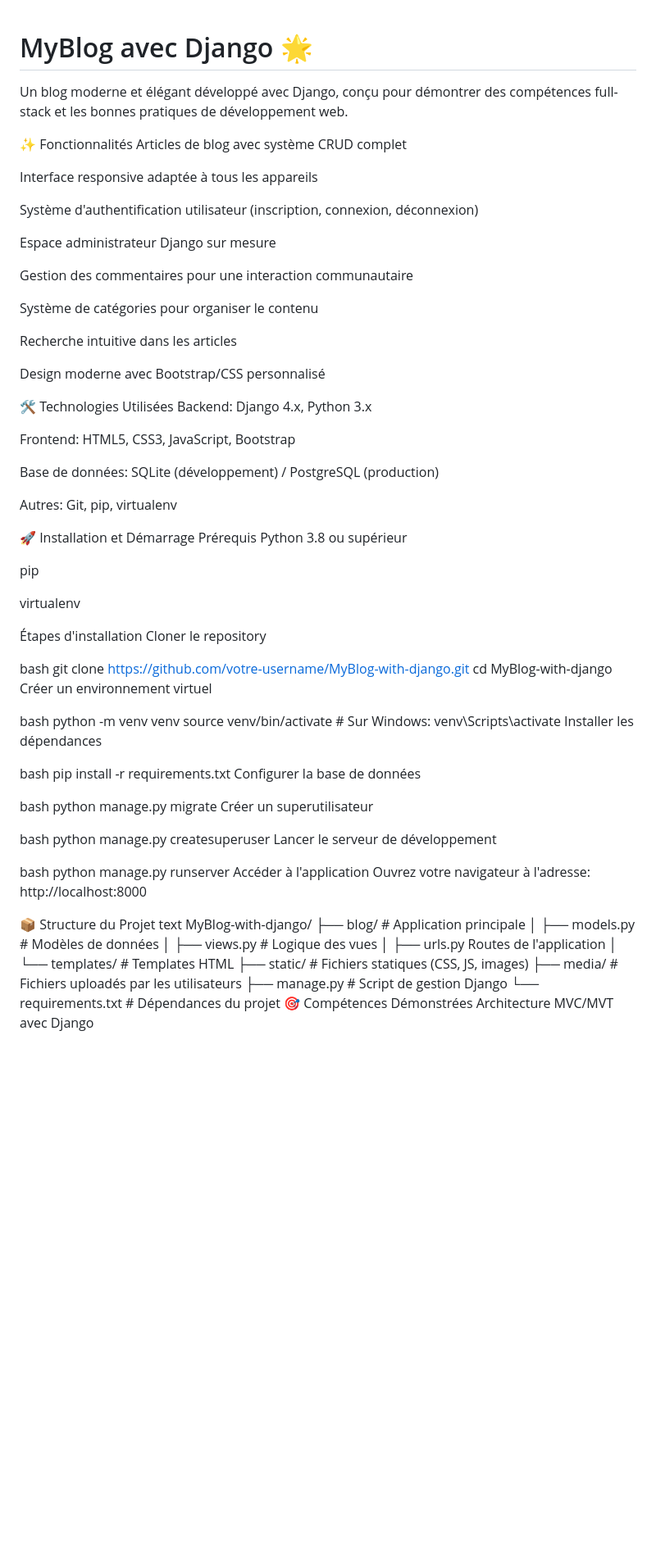
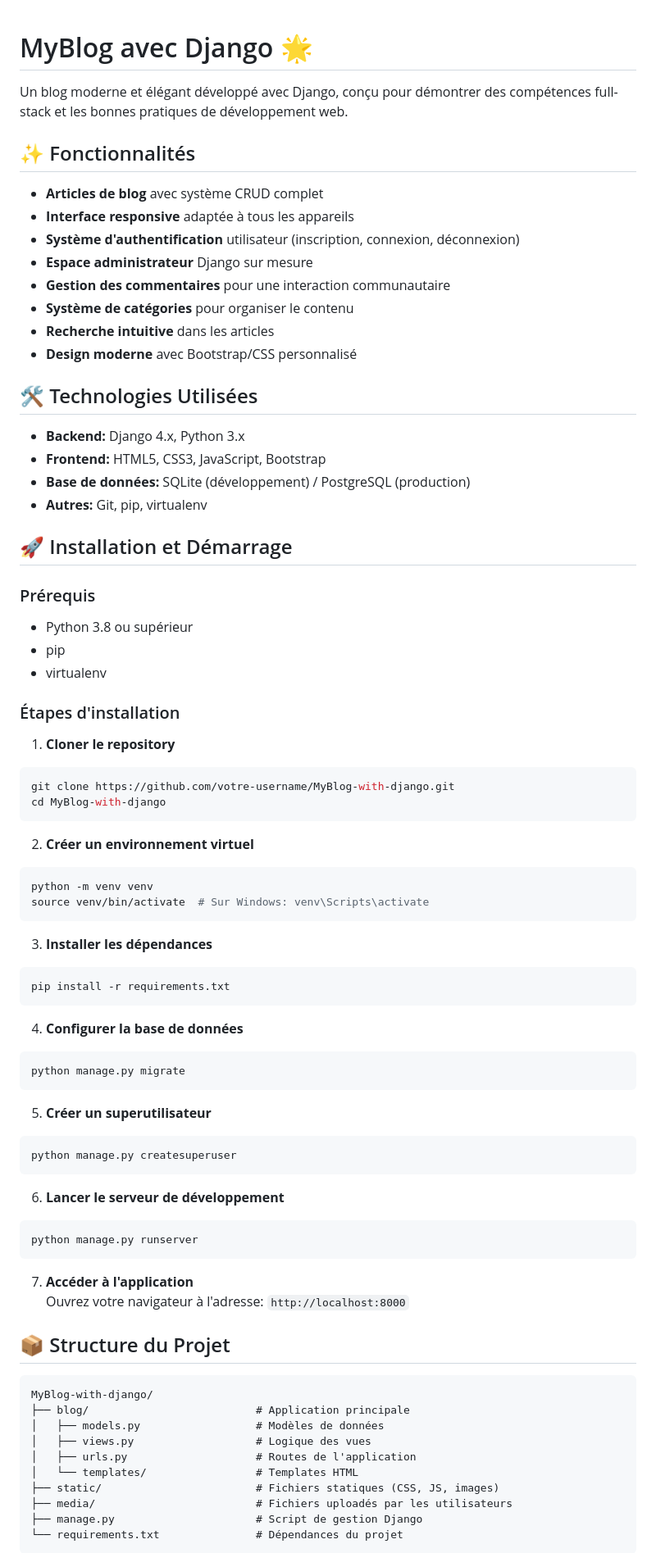
Before and after one commit to souleCode/MyBlog-with-django, a Markdown page: README.md, the part around the change printed below. Shown: that part at 82% size. GitHub-like rendering; blank space fills up the shorter version.

````diff
--- a/README.md
+++ b/README.md
@@ -1,82 +1,88 @@
 # MyBlog avec Django 🌟
+
 Un blog moderne et élégant développé avec Django, conçu pour démontrer des compétences full-stack et les bonnes pratiques de développement web.
 
-✨ Fonctionnalités
-Articles de blog avec système CRUD complet
+## ✨ Fonctionnalités
 
-Interface responsive adaptée à tous les appareils
+- **Articles de blog** avec système CRUD complet
+- **Interface responsive** adaptée à tous les appareils
+- **Système d'authentification** utilisateur (inscription, connexion, déconnexion)
+- **Espace administrateur** Django sur mesure
+- **Gestion des commentaires** pour une interaction communautaire
+- **Système de catégories** pour organiser le contenu
+- **Recherche intuitive** dans les articles
+- **Design moderne** avec Bootstrap/CSS personnalisé
 
-Système d'authentification utilisateur (inscription, connexion, déconnexion)
+## 🛠️ Technologies Utilisées
 
-Espace administrateur Django sur mesure
+- **Backend:** Django 4.x, Python 3.x
+- **Frontend:** HTML5, CSS3, JavaScript, Bootstrap
+- **Base de données:** SQLite (développement) / PostgreSQL (production)
+- **Autres:** Git, pip, virtualenv
 
-Gestion des commentaires pour une interaction communautaire
+## 🚀 Installation et Démarrage
 
-Système de catégories pour organiser le contenu
+### Prérequis
 
-Recherche intuitive dans les articles
+- Python 3.8 ou supérieur
+- pip
+- virtualenv
 
-Design moderne avec Bootstrap/CSS personnalisé
+### Étapes d'installation
 
-🛠️ Technologies Utilisées
-Backend: Django 4.x, Python 3.x
+1. **Cloner le repository**
 
-Frontend: HTML5, CSS3, JavaScript, Bootstrap
-
-Base de données: SQLite (développement) / PostgreSQL (production)
-
-Autres: Git, pip, virtualenv
-
-🚀 Installation et Démarrage
-Prérequis
-Python 3.8 ou supérieur
-
-pip
-
-virtualenv
-
-Étapes d'installation
-Cloner le repository
-
-bash
+```bash
 git clone https://github.com/votre-username/MyBlog-with-django.git
 cd MyBlog-with-django
-Créer un environnement virtuel
+```
 
-bash
+2. **Créer un environnement virtuel**
+
+```bash
 python -m venv venv
 source venv/bin/activate  # Sur Windows: venv\Scripts\activate
-Installer les dépendances
+```
 
-bash
+3. **Installer les dépendances**
+
+```bash
 pip install -r requirements.txt
-Configurer la base de données
+```
 
-bash
+4. **Configurer la base de données**
+
+```bash
 python manage.py migrate
-Créer un superutilisateur
+```
 
-bash
+5. **Créer un superutilisateur**
+
+```bash
 python manage.py createsuperuser
-Lancer le serveur de développement
+```
 
-bash
+6. **Lancer le serveur de développement**
+
+```bash
 python manage.py runserver
-Accéder à l'application
-Ouvrez votre navigateur à l'adresse: http://localhost:8000
+```
 
-📦 Structure du Projet
-text
+7. **Accéder à l'application**
+   Ouvrez votre navigateur à l'adresse: `http://localhost:8000`
+
+## 📦 Structure du Projet
+
+```
 MyBlog-with-django/
 ├── blog/                          # Application principale
 │   ├── models.py                  # Modèles de données
 │   ├── views.py                   # Logique des vues
-│   ├── urls.py                    Routes de l'application
+│   ├── urls.py                    # Routes de l'application
 │   └── templates/                 # Templates HTML
 ├── static/                        # Fichiers statiques (CSS, JS, images)
 ├── media/                         # Fichiers uploadés par les utilisateurs
 ├── manage.py                      # Script de gestion Django
 └── requirements.txt               # Dépendances du projet
-🎯 Compétences Démonstrées
-Architecture MVC/MVT avec Django
+```
 
````
Also changed, not shown: other parts of README.md (+24 -31 lines).
